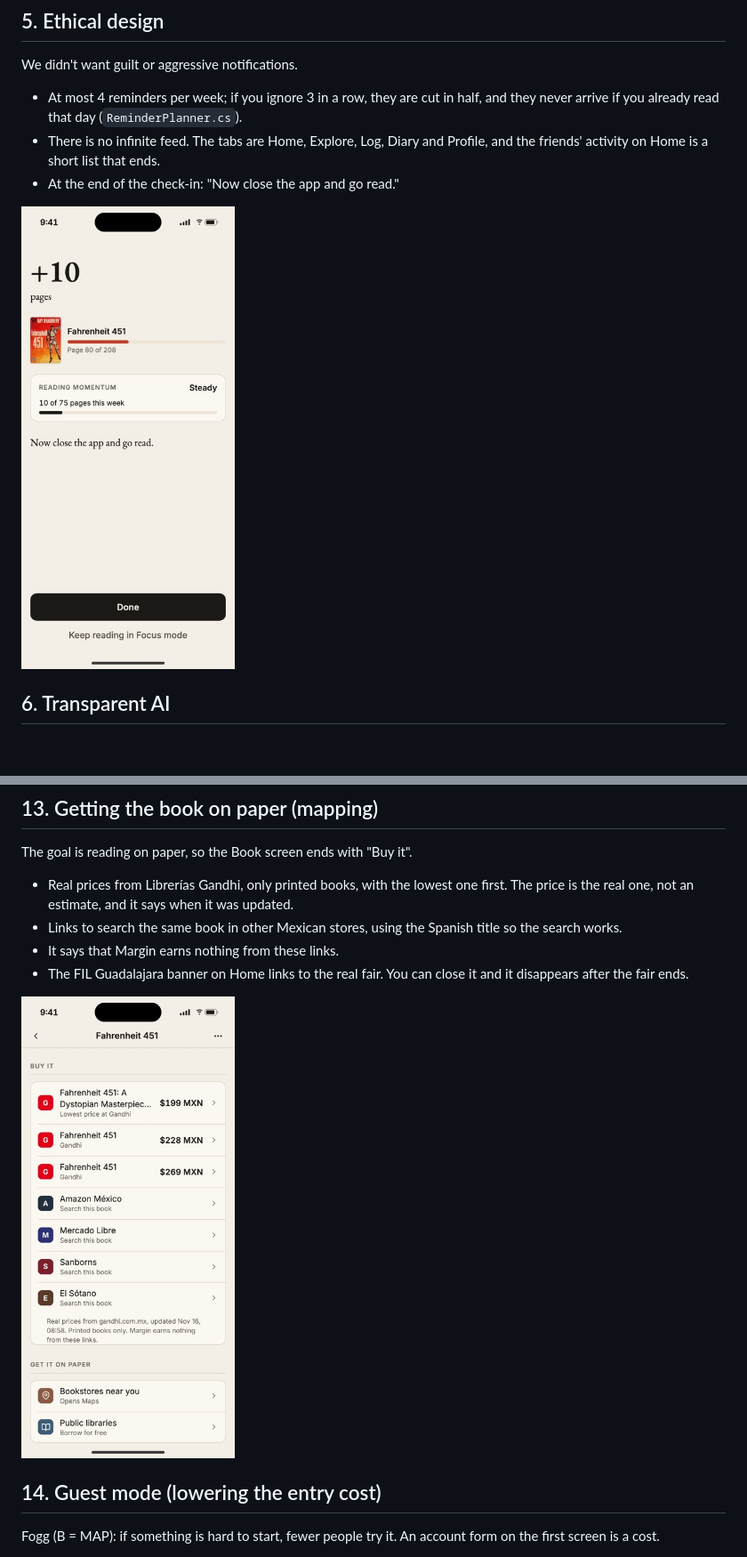
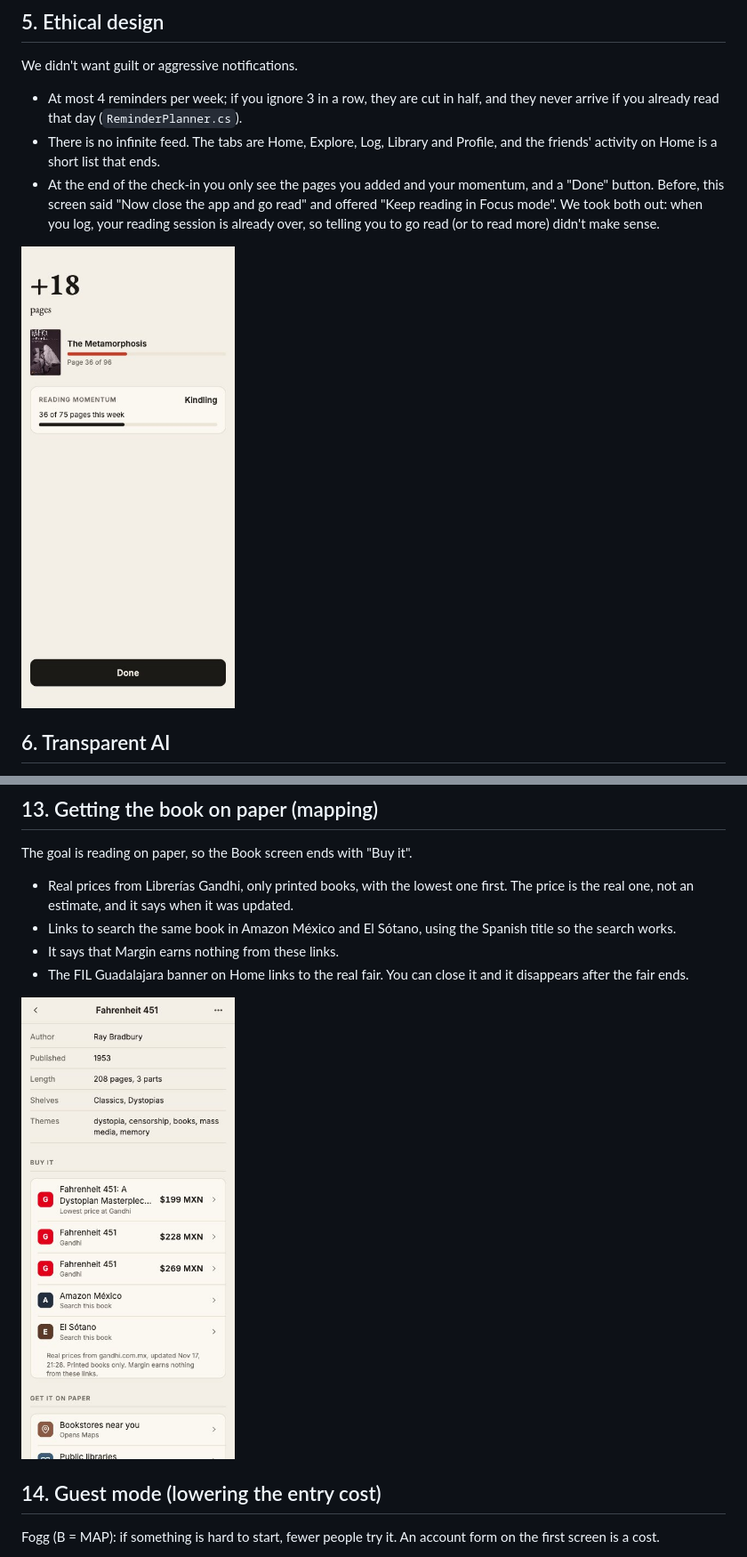
Before and after one commit to glzhmto/margin, a Markdown page: DesignJustification.md, 2 parts joined by grey strips. Shown at 89% size. Rendered like a GitHub page; pictures changed too: screenshots/buy-it.jpg, screenshots/closing.jpg; blank space fills up the shorter version.

```diff
--- a/DesignJustification.md
+++ b/DesignJustification.md
@@ -42,6 +42,6 @@ Better to prevent the error than to explain it later (Norman; Nielsen 5).
 ## 5. Ethical design
 We didn't want guilt or aggressive notifications.
 - At most 4 reminders per week; if you ignore 3 in a row, they are cut in half, and they never arrive if you already read that day (`ReminderPlanner.cs`).
-- There is no infinite feed. The tabs are Home, Explore, Log, Diary and Profile, and the friends' activity on Home is a short list that ends.
-- At the end of the check-in: "Now close the app and go read."
+- There is no infinite feed. The tabs are Home, Explore, Log, Library and Profile, and the friends' activity on Home is a short list that ends.
+- At the end of the check-in you only see the pages you added and your momentum, and a "Done" button. Before, this screen said "Now close the app and go read" and offered "Keep reading in Focus mode". We took both out: when you log, your reading session is already over, so telling you to go read (or to read more) didn't make sense.
 
@@ -111,7 +111,7 @@ Nielsen's heuristic 6: it is easier to recognize than to remember.
 ## 13. Getting the book on paper (mapping)
 The goal is reading on paper, so the Book screen ends with "Buy it".
 - Real prices from Librerías Gandhi, only printed books, with the lowest one first. The price is the real one, not an estimate, and it says when it was updated.
-- Links to search the same book in other Mexican stores, using the Spanish title so the search works.
+- Links to search the same book in Amazon México and El Sótano, using the Spanish title so the search works.
 - It says that Margin earns nothing from these links.
 - The FIL Guadalajara banner on Home links to the real fair. You can close it and it disappears after the fair ends.
 
```
Also changed, not shown: other parts of DesignJustification.md (+10 -2 lines), README.md (+1 -1 lines), TECHNICAL.md (added, +75 -0 lines), 5 other files.
